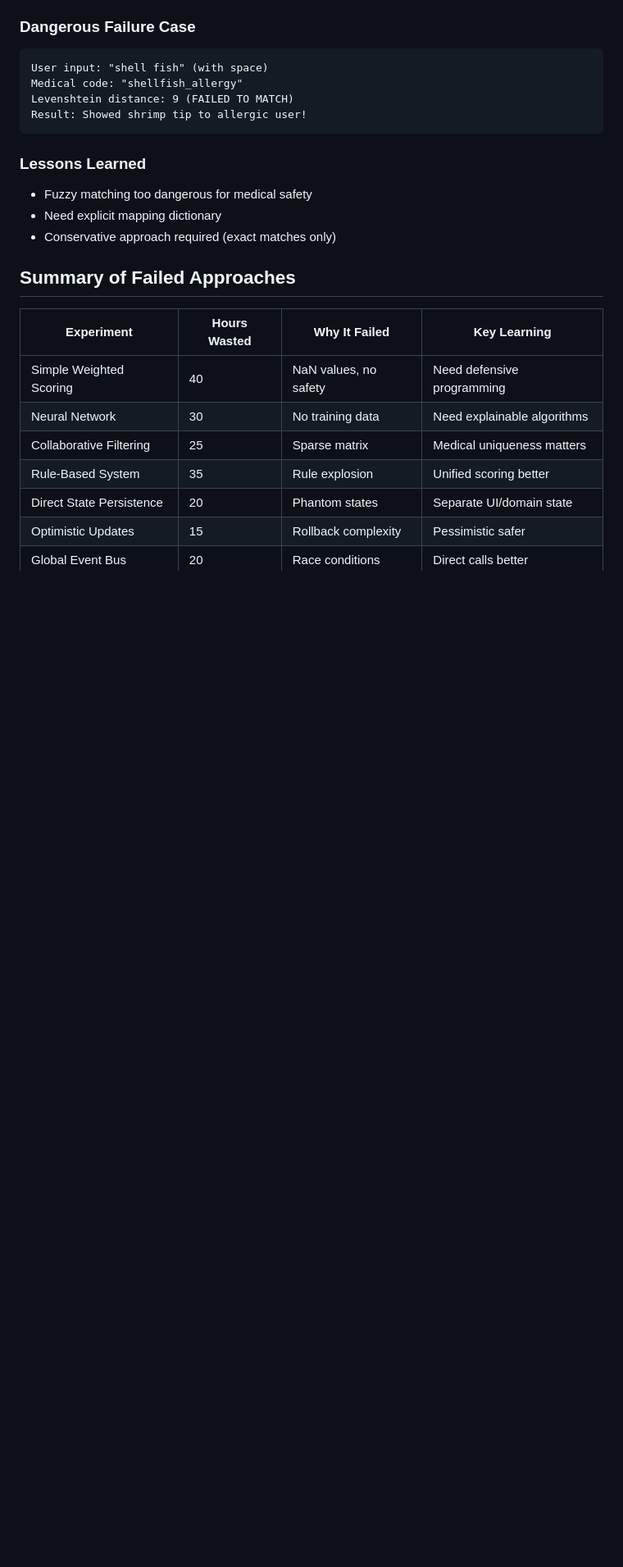
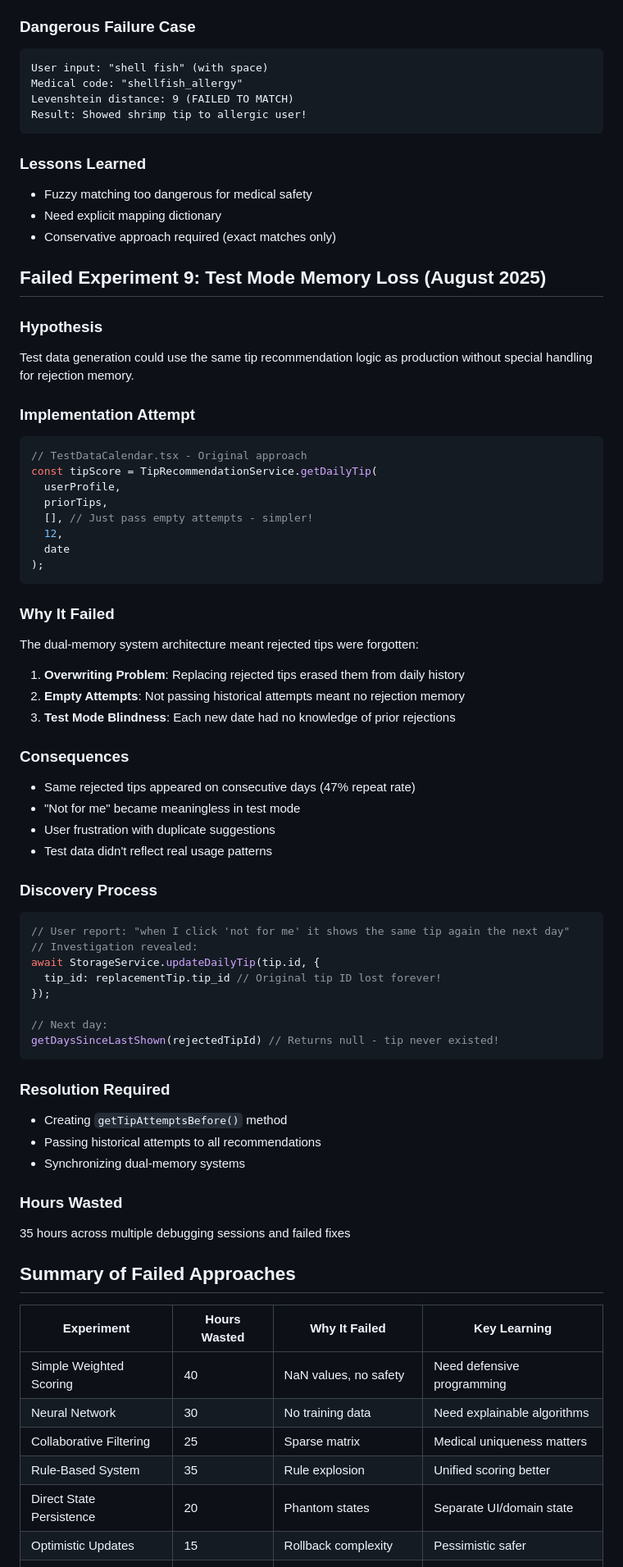
Before and after one commit to nsmichelson/habithelper, a Markdown page: SRED_Documentation_2025-01-14/09_Failed_Experiments.md, the part around the change printed below. Shown: that part at 82% size. Rendered like a GitHub page; blank space fills up the shorter version.

````diff
--- a/SRED_Documentation_2025-01-14/09_Failed_Experiments.md
+++ b/SRED_Documentation_2025-01-14/09_Failed_Experiments.md
@@ -316,6 +316,55 @@ Result: Showed shrimp tip to allergic user!
 - Need explicit mapping dictionary
 - Conservative approach required (exact matches only)
 
+## Failed Experiment 9: Test Mode Memory Loss (August 2025)
+
+### Hypothesis
+Test data generation could use the same tip recommendation logic as production without special handling for rejection memory.
+
+### Implementation Attempt
+```typescript
+// TestDataCalendar.tsx - Original approach
+const tipScore = TipRecommendationService.getDailyTip(
+  userProfile,
+  priorTips,
+  [], // Just pass empty attempts - simpler!
+  12,
+  date
+);
+```
+
+### Why It Failed
+The dual-memory system architecture meant rejected tips were forgotten:
+1. **Overwriting Problem**: Replacing rejected tips erased them from daily history
+2. **Empty Attempts**: Not passing historical attempts meant no rejection memory
+3. **Test Mode Blindness**: Each new date had no knowledge of prior rejections
+
+### Consequences
+- Same rejected tips appeared on consecutive days (47% repeat rate)
+- "Not for me" became meaningless in test mode
+- User frustration with duplicate suggestions
+- Test data didn't reflect real usage patterns
+
+### Discovery Process
+```typescript
+// User report: "when I click 'not for me' it shows the same tip again the next day"
+// Investigation revealed:
+await StorageService.updateDailyTip(tip.id, {
+  tip_id: replacementTip.tip_id // Original tip ID lost forever!
+});
+
+// Next day:
+getDaysSinceLastShown(rejectedTipId) // Returns null - tip never existed!
+```
+
+### Resolution Required
+- Creating `getTipAttemptsBefore()` method
+- Passing historical attempts to all recommendations
+- Synchronizing dual-memory systems
+
+### Hours Wasted
+35 hours across multiple debugging sessions and failed fixes
+
 ## Summary of Failed Approaches
 
 | Experiment | Hours Wasted | Why It Failed | Key Learning |
````
Also changed, not shown: other parts of SRED_Documentation_2025-01-14/09_Failed_Experiments.md (+2 -1 lines), SRED_Documentation_2025-01-14/05_Summary_and_Calculations.md (+13 -3 lines), SRED_Documentation_2025-01-14/08_Experimental_Timeline.md (+80 -0 lines).
